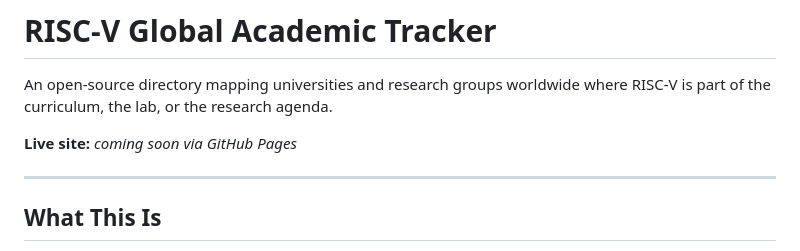
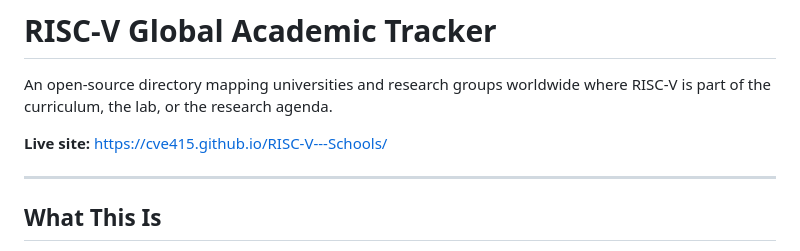
Before and after one commit to cve415/RISC-V---Schools, a Markdown page: README.md, the part around the change. Rendered like a GitHub page.

Commit message:
Add live GitHub Pages URL to README

```diff
--- a/README.md
+++ b/README.md
@@ -2,7 +2,7 @@
 
 An open-source directory mapping universities and research groups worldwide where RISC-V is part of the curriculum, the lab, or the research agenda.
 
-**Live site:** _coming soon via GitHub Pages_
+**Live site:** https://cve415.github.io/RISC-V---Schools/
 
 ---
 
```
